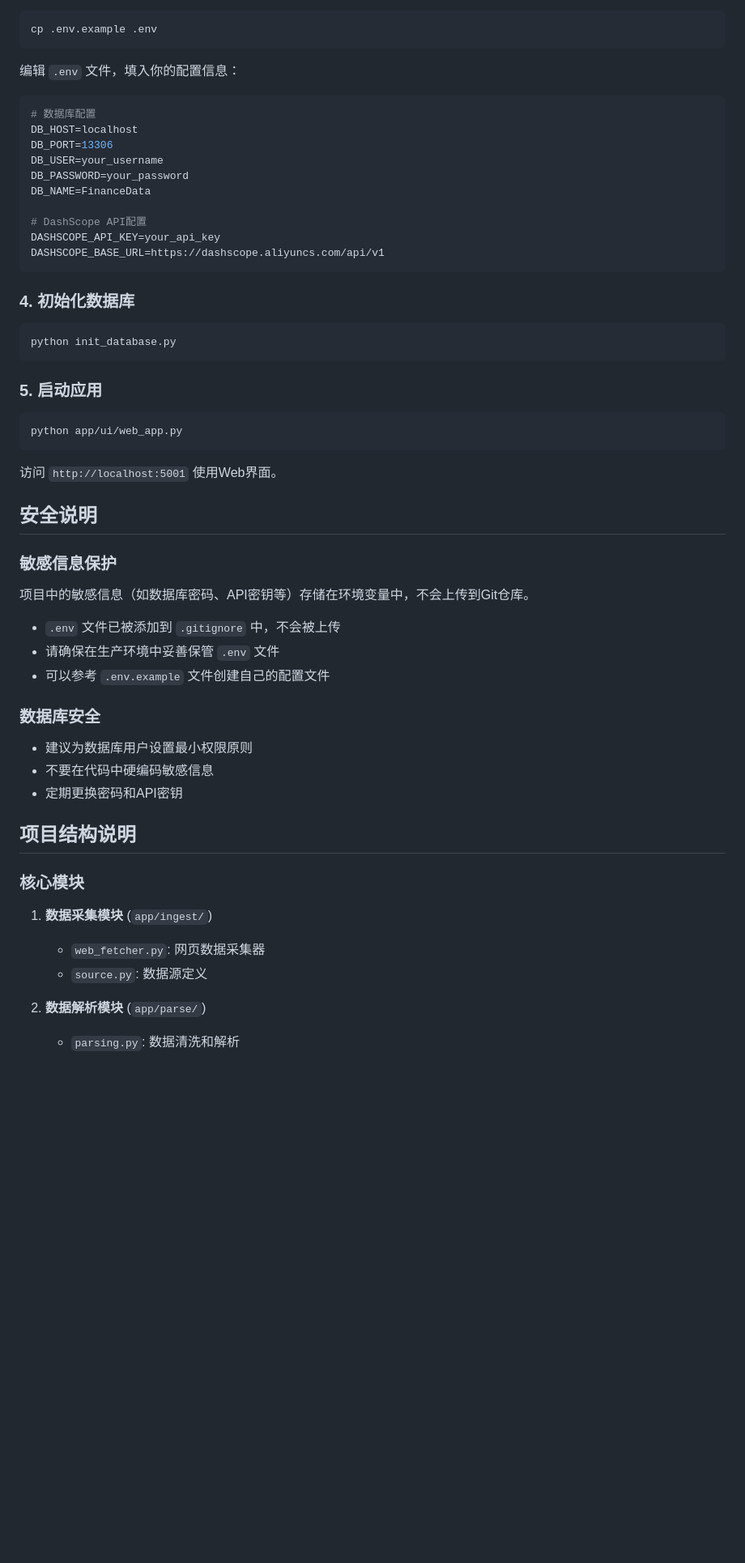
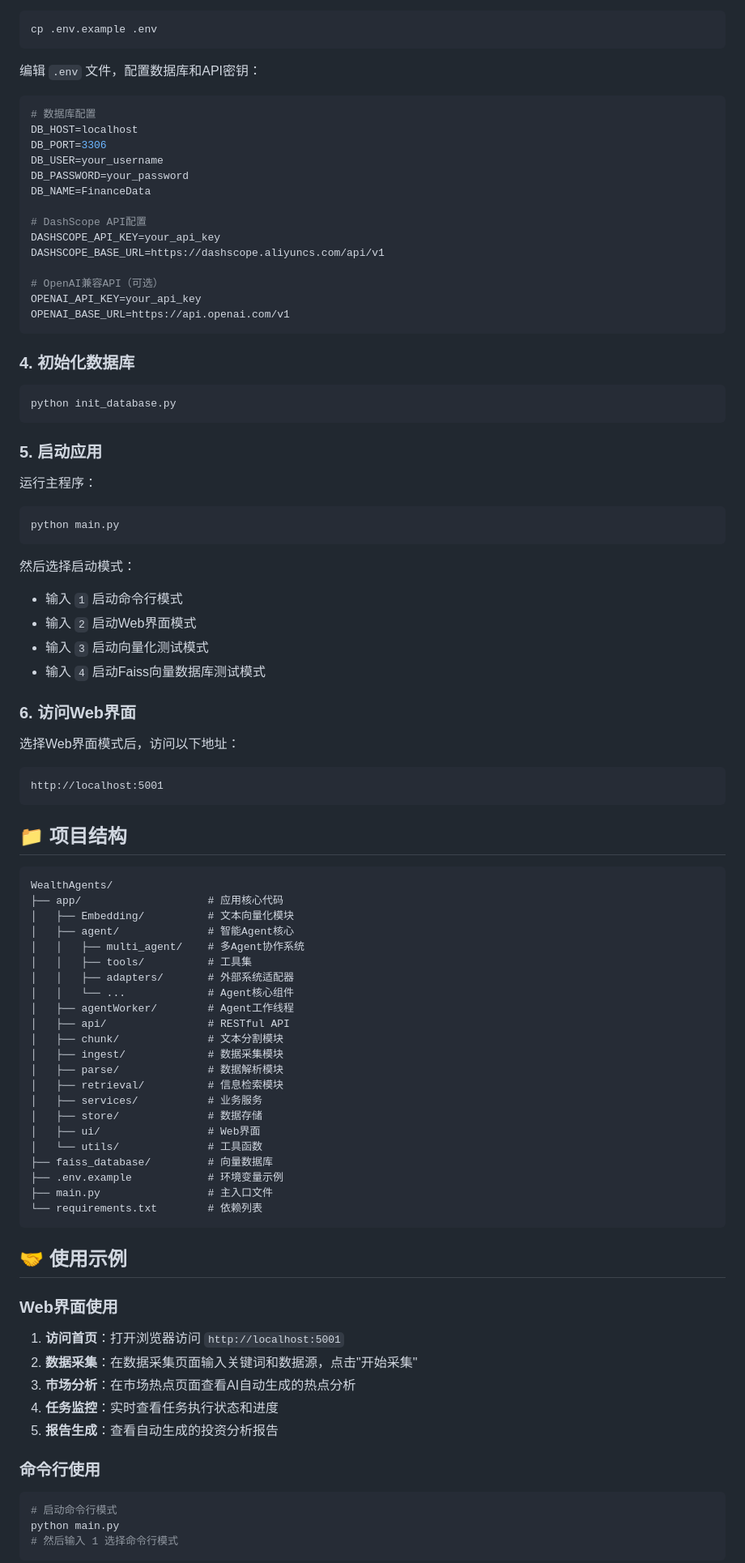
Before and after one commit to Elephant-BIG-LEG/WealthAgents, a Markdown page: README.md, the part around one of its changes. Shown at 81% size. Rendered like a GitHub page; blank space fills up the shorter version.

````diff
--- a/README.md
+++ b/README.md
@@ -55,12 +70,12 @@ pip install -r requirements.txt
 cp .env.example .env
 ```
 
-编辑 `.env` 文件，填入你的配置信息：
+编辑 `.env` 文件，配置数据库和API密钥：
 
 ```env
 # 数据库配置
 DB_HOST=localhost
-DB_PORT=13306
+DB_PORT=3306
 DB_USER=your_username
 DB_PASSWORD=your_password
 DB_NAME=FinanceData
@@ -68,6 +83,10 @@ DB_NAME=FinanceData
 # DashScope API配置
 DASHSCOPE_API_KEY=your_api_key
 DASHSCOPE_BASE_URL=https://dashscope.aliyuncs.com/api/v1
+
+# OpenAI兼容API（可选）
+OPENAI_API_KEY=your_api_key
+OPENAI_BASE_URL=https://api.openai.com/v1
 ```
 
 ### 4. 初始化数据库
@@ -78,36 +97,68 @@ python init_database.py
 
 ### 5. 启动应用
 
+运行主程序：
+
 ```bash
-python app/ui/web_app.py
+python main.py
 ```
 
-访问 `http://localhost:5001` 使用Web界面。
+然后选择启动模式：
+- 输入 `1` 启动命令行模式
+- 输入 `2` 启动Web界面模式
+- 输入 `3` 启动向量化测试模式
+- 输入 `4` 启动Faiss向量数据库测试模式
 
-## 安全说明
+### 6. 访问Web界面
 
-### 敏感信息保护
+选择Web界面模式后，访问以下地址：
 
-项目中的敏感信息（如数据库密码、API密钥等）存储在环境变量中，不会上传到Git仓库。
+```
+http://localhost:5001
+```
 
-- `.env` 文件已被添加到 `.gitignore` 中，不会被上传
-- 请确保在生产环境中妥善保管 `.env` 文件
-- 可以参考 `.env.example` 文件创建自己的配置文件
+## 📁 项目结构
 
-### 数据库安全
+```
+WealthAgents/
+├── app/                    # 应用核心代码
+│   ├── Embedding/          # 文本向量化模块
+│   ├── agent/              # 智能Agent核心
+│   │   ├── multi_agent/    # 多Agent协作系统
+│   │   ├── tools/          # 工具集
+│   │   ├── adapters/       # 外部系统适配器
+│   │   └── ...             # Agent核心组件
+│   ├── agentWorker/        # Agent工作线程
+│   ├── api/                # RESTful API
+│   ├── chunk/              # 文本分割模块
+│   ├── ingest/             # 数据采集模块
+│   ├── parse/              # 数据解析模块
+│   ├── retrieval/          # 信息检索模块
+│   ├── services/           # 业务服务
+│   ├── store/              # 数据存储
+│   ├── ui/                 # Web界面
+│   └── utils/              # 工具函数
+├── faiss_database/         # 向量数据库
+├── .env.example            # 环境变量示例
+├── main.py                 # 主入口文件
+└── requirements.txt        # 依赖列表
+```
 
-- 建议为数据库用户设置最小权限原则
-- 不要在代码中硬编码敏感信息
-- 定期更换密码和API密钥
+## 🤝 使用示例
 
-## 项目结构说明
+### Web界面使用
 
-### 核心模块
+1. **访问首页**：打开浏览器访问 `http://localhost:5001`
+2. **数据采集**：在数据采集页面输入关键词和数据源，点击"开始采集"
+3. **市场分析**：在市场热点页面查看AI自动生成的热点分析
+4. **任务监控**：实时查看任务执行状态和进度
+5. **报告生成**：查看自动生成的投资分析报告
 
-1. **数据采集模块** (`app/ingest/`)
-   - `web_fetcher.py`: 网页数据采集器
-   - `source.py`: 数据源定义
+### 命令行使用
 
-2. **数据解析模块** (`app/parse/`)
-   - `parsing.py`: 数据清洗和解析
+```bash
+# 启动命令行模式
+python main.py
+# 然后输入 1 选择命令行模式
+```
 
````
Also changed, not shown: other parts of README.md (+104 -61 lines).
